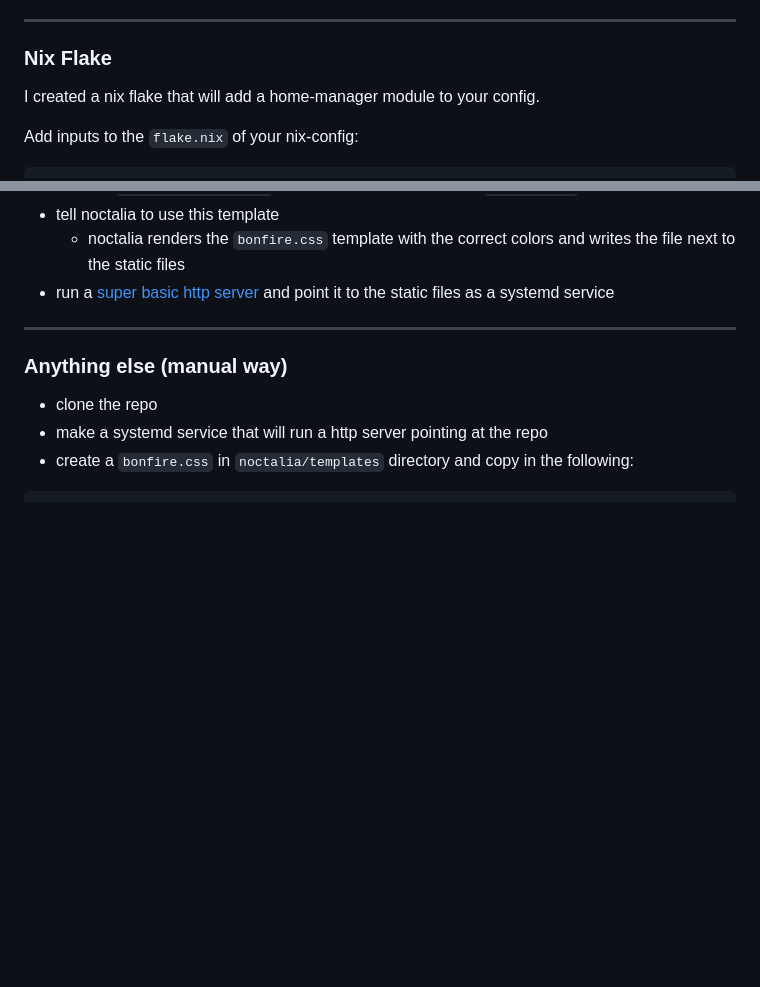
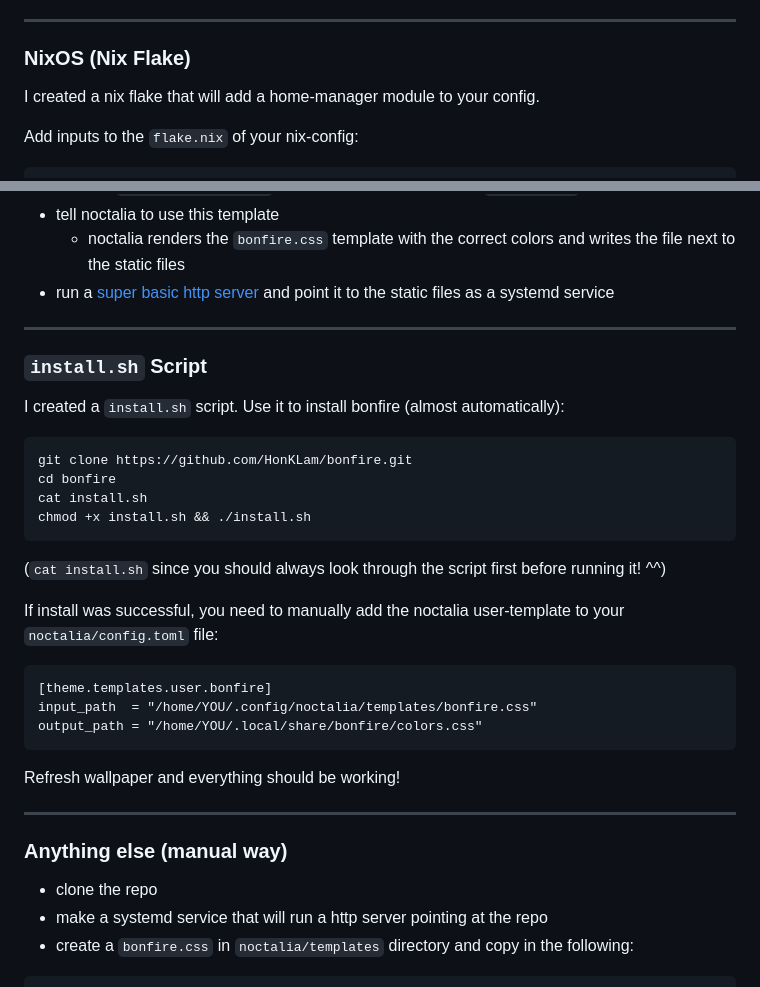
Before and after one commit to HonKLam/bonfire, a Markdown page: README.md, 2 parts joined by grey strips. Rendered like a GitHub page; blank space fills up the shorter version.

````diff
--- a/README.md
+++ b/README.md
@@ -40,7 +40,7 @@ This is also the reason we are instead hosting a local server that serves the pa
 
 ---
 
-### Nix Flake
+### NixOS (Nix Flake)
 
 I created a nix flake that will add a home-manager module to your config.
 
@@ -85,6 +85,31 @@ The module itself will then do the following:
 - tell noctalia to use this template
    - noctalia renders the `bonfire.css` template with the correct colors and writes the file next to the static files
 - run a [super basic http server](https://github.com/emikulic/darkhttpd) and point it to the static files as a systemd service
+
+---
+
+### `install.sh` Script
+
+I created a `install.sh` script. Use it to install bonfire (almost automatically):
+
+```
+git clone https://github.com/HonKLam/bonfire.git
+cd bonfire
+cat install.sh
+chmod +x install.sh && ./install.sh
+```
+(`cat install.sh` since you should always look through the script first before running it! ^^)
+
+If install was successful, you need to manually add the noctalia user-template to your
+`noctalia/config.toml` file:
+
+```
+[theme.templates.user.bonfire]
+input_path  = "/home/YOU/.config/noctalia/templates/bonfire.css"
+output_path = "/home/YOU/.local/share/bonfire/colors.css"
+```
+
+Refresh wallpaper and everything should be working!
 
 ---
 
````
